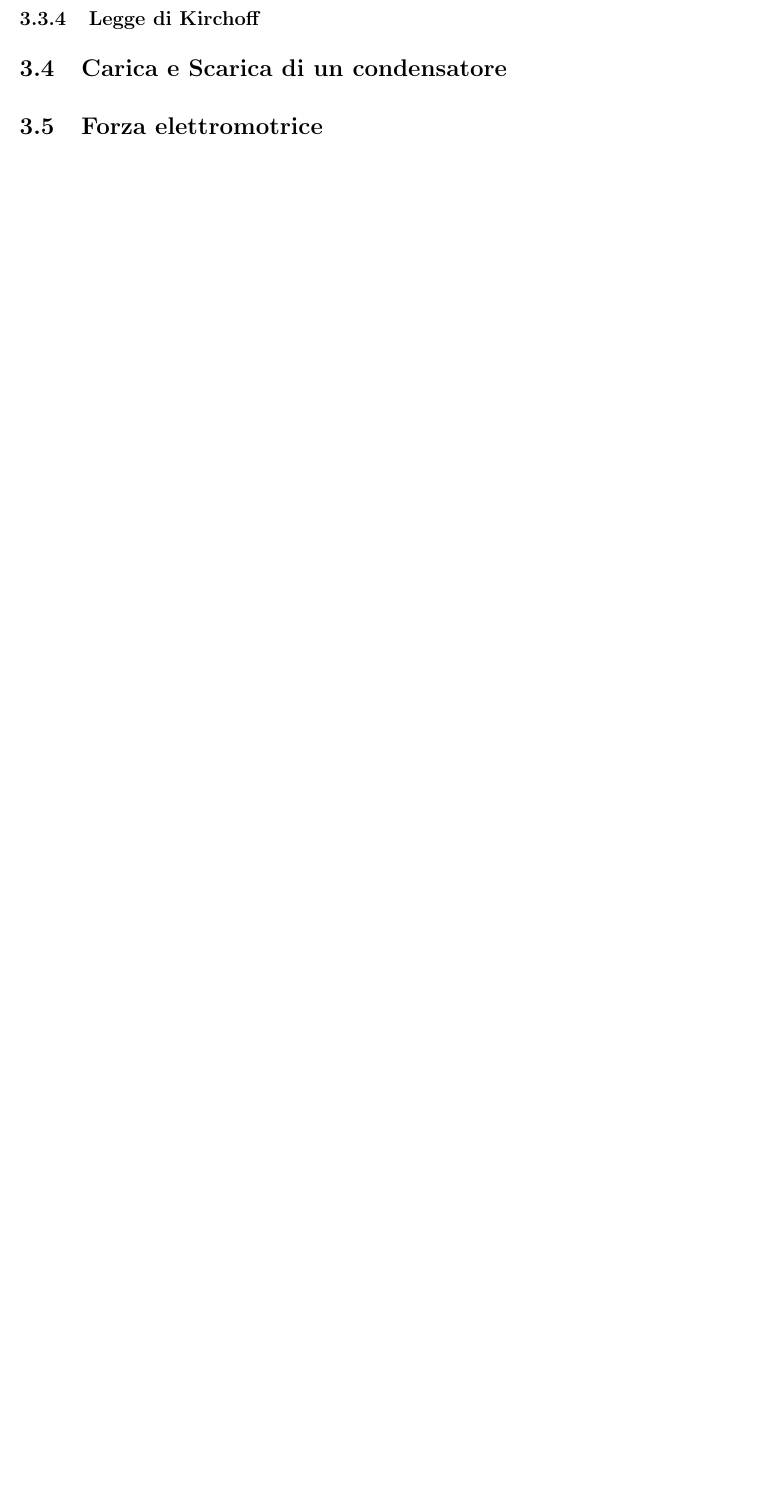
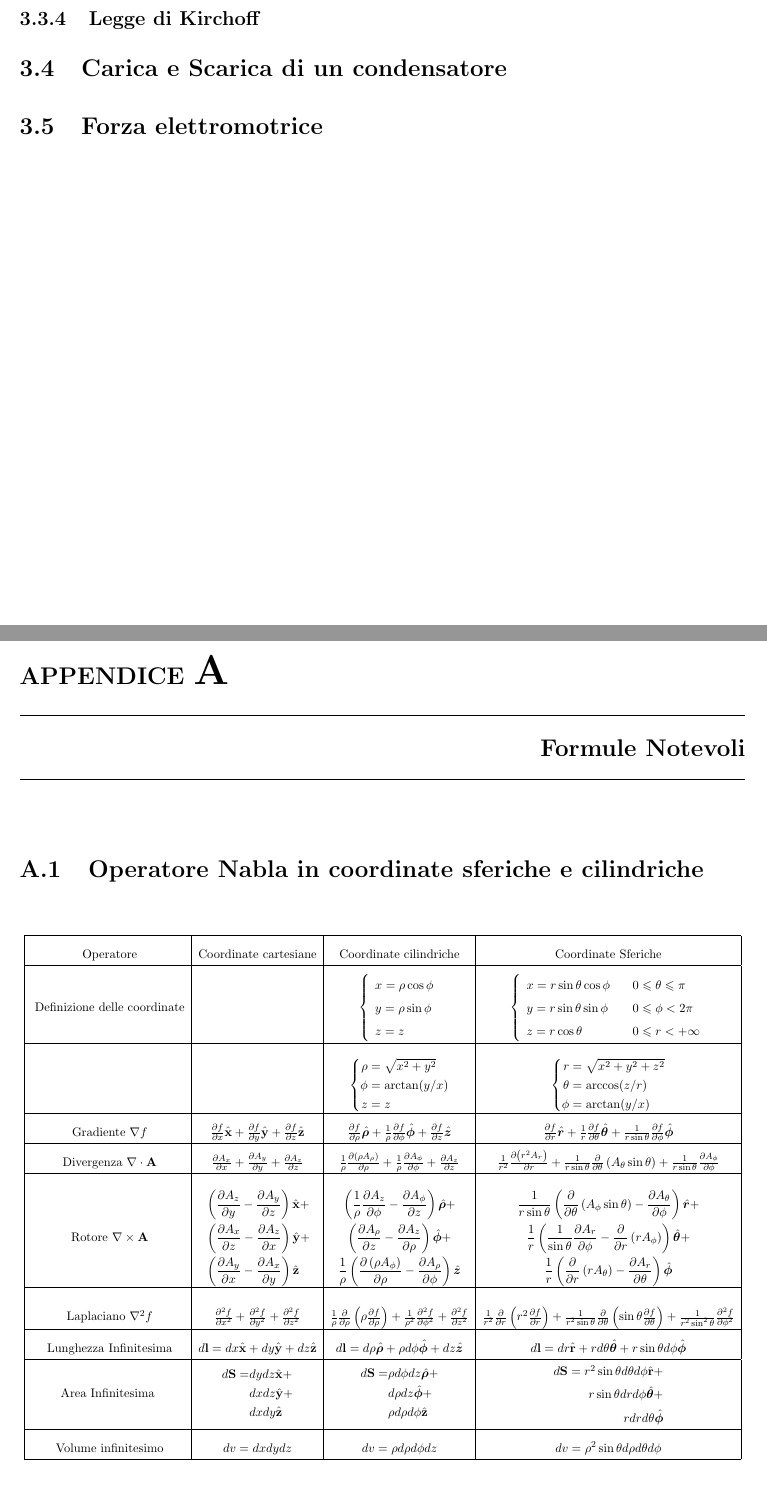
Before and after one commit to Murphy900/Notes-Electromagnetism_and_Wave, a LaTeX thesis (main.tex, which reads Appendice_A-Formule_Notevoli.tex): part of page 125 of 125 before the commit and two parts of pages 125 and 127 of 128 after it, the two joined at a grey line, cut so that both start at the same text, the shorter picture padded with empty space. Compiled offline with pdfLaTeX.

Commit message:
Added Appendix A with  most important vector calculus formula

```diff
--- /dev/null
+++ b/Appendice_A-Formule_Notevoli.tex
@@ -0,0 +1,47 @@
+\appendix
+\chapter{Formule Notevoli}
+\renewcommand{\arraystretch}{1.5}
+\section{Operatore Nabla in coordinate sferiche e cilindriche}
+
+\begin{table}[!ht]
+\centering
+\resizebox{\textwidth}{!}{
+\begin{tabular}{|c|c|c|c|}
+\hline
+\rule{0pt}{20pt}
+Operatore & Coordinate cartesiane & Coordinate cilindriche  & Coordinate Sferiche \\
+\hline
+\rule{0pt}{40pt}
+Definizione delle
+ coordinate & &
+$\left\{\begin{array}{l}
+x=\rho \cos \phi \\
+y=\rho \sin \phi \\
+z=z
+\end{array}\right.$& $\left\{\begin{array}{lll}x=r \sin \theta \cos \phi & & 0 \leqslant \theta \leqslant \pi \\ y=r \sin \theta \sin \phi & & 0 \leqslant \phi<2 \pi \\ z=r \cos \theta & & 0 \leqslant r<+\infty\end{array}\right.$ \\
+\hline
+\rule{0pt}{40pt}
+&		&$\left\{\begin{aligned} \rho & =\sqrt{x^2+y^2} \\ \phi & =\arctan (y / x) \\ z & =z\end{aligned}\right.$ & $\left\{\begin{aligned} r & =\sqrt{x^2+y^2+z^2} \\ \theta & =\arccos (z / r) \\ \phi & =\arctan (y / x)\end{aligned}\right.$\\
+\hline
+\rule{0pt}{20pt}
+Gradiente $\nabla f$&$\frac{\partial f}{\partial x} \hat{\mathbf{x}}+\frac{\partial f}{\partial y} \hat{\mathbf{y}}+\frac{\partial f}{\partial z} \hat{\mathbf{z}}$  &$\frac{\partial f}{\partial \rho} \hat{\boldsymbol{\rho}}+\frac{1}{\rho} \frac{\partial f}{\partial \phi} \hat{\boldsymbol{\phi}}+\frac{\partial f}{\partial z} \hat{\boldsymbol{z}}$  & $\frac{\partial f}{\partial r} \hat{\boldsymbol{r}}+\frac{1}{r} \frac{\partial f}{\partial \theta} \hat{\boldsymbol{\theta}}+\frac{1}{r \sin \theta} \frac{\partial f}{\partial \phi} \hat{\boldsymbol{\phi}}$ \\
+\hline
+\rule{0pt}{20pt}
+Divergenza $\nabla \cdot \bold{A}$ & $\frac{\partial A_x}{\partial x}+\frac{\partial A_y}{\partial y}+\frac{\partial A_z}{\partial z}$& $\frac{1}{\rho} \frac{\partial\left(\rho A_\rho\right)}{\partial \rho}+\frac{1}{\rho} \frac{\partial A_\phi}{\partial \phi}+\frac{\partial A_z}{\partial z}$ & $\frac{1}{r^2} \frac{\partial\left(r^2 A_r\right)}{\partial r}+\frac{1}{r \sin \theta} \frac{\partial}{\partial \theta}\left(A_\theta \sin \theta\right)+\frac{1}{r \sin \theta} \frac{\partial A_\phi}{\partial \phi}$ \\
+\hline
+\rule{0pt}{60pt}
+Rotore $\nabla \times \bold{A}$ & $\begin{aligned} & \left(\frac{\partial A_z}{\partial y}-\frac{\partial A_y}{\partial z}\right) \hat{\mathbf{x}}+ \\ & \left(\frac{\partial A_x}{\partial z}-\frac{\partial A_z}{\partial x}\right) \hat{\mathbf{y}}+ \\ & \left(\frac{\partial A_y}{\partial x}-\frac{\partial A_x}{\partial y}\right) \hat{\mathbf{z}}\end{aligned}$ & $\begin{gathered}\left(\frac{1}{\rho} \frac{\partial A_z}{\partial \phi}-\frac{\partial A_\phi}{\partial z}\right) \hat{\boldsymbol{\rho}}+ \\ \left(\frac{\partial A_\rho}{\partial z}-\frac{\partial A_z}{\partial \rho}\right) \hat{\boldsymbol{\phi}}+ \\ \frac{1}{\rho}\left(\frac{\partial\left(\rho A_\phi\right)}{\partial \rho}-\frac{\partial A_\rho}{\partial \phi}\right) \hat{\boldsymbol{z}}\end{gathered}$ & $\begin{gathered}\frac{1}{r \sin \theta}\left(\frac{\partial}{\partial \theta}\left(A_\phi \sin \theta\right)-\frac{\partial A_\theta}{\partial \phi}\right) \hat{\boldsymbol{r}}+ \\ \frac{1}{r}\left(\frac{1}{\sin \theta} \frac{\partial A_r}{\partial \phi}-\frac{\partial}{\partial r}\left(r A_\phi\right)\right) \hat{\boldsymbol{\theta}}+ \\ \frac{1}{r}\left(\frac{\partial}{\partial r}\left(r A_\theta\right)-\frac{\partial A_r}{\partial \theta}\right) \hat{\boldsymbol{\phi}}\end{gathered}$ \\
+\hline
+\rule{0pt}{30pt}
+Laplaciano $\nabla^2f$& $\frac{\partial^2 f}{\partial x^2}+\frac{\partial^2 f}{\partial y^2}+\frac{\partial^2 f}{\partial z^2}$ & $\frac{1}{\rho} \frac{\partial}{\partial \rho}\left(\rho \frac{\partial f}{\partial \rho}\right)+\frac{1}{\rho^2} \frac{\partial^2 f}{\partial \phi^2}+\frac{\partial^2 f}{\partial z^2}$ & $\frac{1}{r^2} \frac{\partial}{\partial r}\left(r^2 \frac{\partial f}{\partial r}\right)+\frac{1}{r^2 \sin \theta} \frac{\partial}{\partial \theta}\left(\sin \theta \frac{\partial f}{\partial \theta}\right)+\frac{1}{r^2 \sin ^2 \theta} \frac{\partial^2 f}{\partial \phi^2}$ \\
+\hline
+\rule{0pt}{20pt}
+Lunghezza Infinitesima & $d \mathbf{l}=d x \hat{\mathbf{x}}+d y \hat{\mathbf{y}}+d z \hat{\mathbf{z}}$ & $d \mathbf{l}=d \rho \hat{\boldsymbol{\rho}}+\rho d \phi \hat{\boldsymbol{\phi}}+d z \hat{\boldsymbol{z}}$ & $d \mathbf{l}=d r \hat{\mathbf{r}}+r d \theta \hat{\boldsymbol{\theta}}+r \sin \theta d \phi \hat{\boldsymbol{\phi}}$ \\
+\hline
+Area Infinitesima & $\begin{aligned} d \mathbf{S}= & d y d z \hat{\mathbf{x}}+ \\ & d x d z \hat{\mathbf{y}}+ \\ & d x d y \hat{\mathbf{z}}\end{aligned}$ & $\begin{aligned} d \mathbf{S}= & \rho d \phi d z \hat{\boldsymbol{\rho}}+ \\ & d \rho d z \hat{\boldsymbol{\phi}}+ \\ & \rho d \rho d \phi \hat{\mathbf{z}}\end{aligned}$ & $\begin{array}{r}d \mathbf{S}=r^2 \sin \theta d \theta d \phi \hat{\mathbf{r}}+ \\ r \sin \theta d r d \phi \hat{\boldsymbol{\theta}}+ \\ r d r d \theta \hat{\boldsymbol{\phi}}\end{array}$ \\
+\hline
+\rule{0pt}{20pt}
+Volume infinitesimo & $d v=d x d y d z$ & $d v=\rho d \rho d \phi d z$ & $d v=\rho^2 \sin \theta d \rho d \theta d \phi$ \\\hline
+\end{tabular}
+}
+\end{table}
@@ -0,0 +54 @@
+\item $\operatorname{rot} \operatorname{grad} f=\nabla \times(\nabla f)=0$
```
Also changed, not shown: Capitolo1-Elettrostatica.tex (+3 -3 lines), main.tex (+1 -0 lines), images/magneticpressure.svg, Appendice_A-Formule_Notevoli.tex (19 more changed lines), 1 other file.
